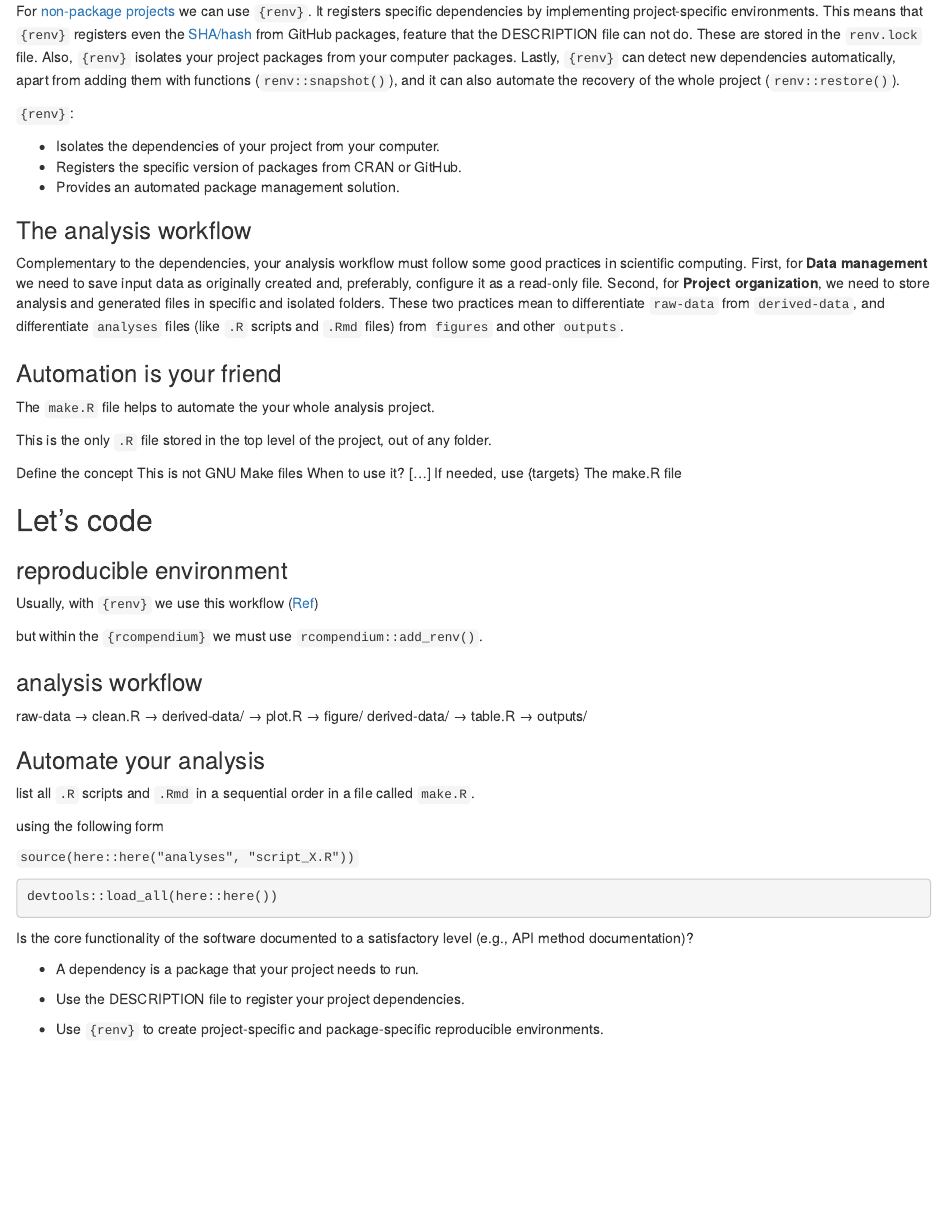
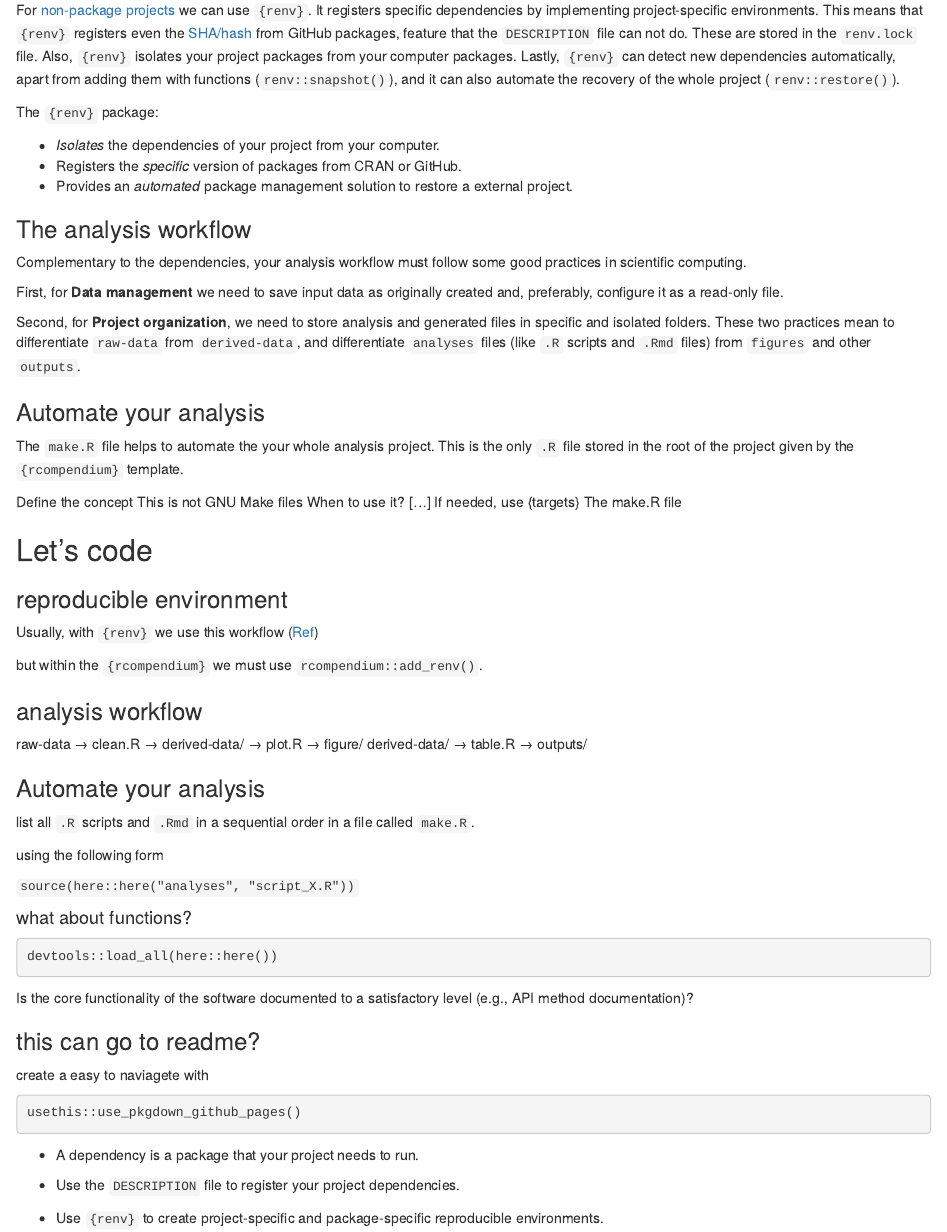
Before and after one commit to epiverse-trace/research-compendium, an R Markdown document (episodes/reproducible.Rmd): the page in a window 1100 px wide, from 440 px down before the commit and from 450 px down after it, so that both start at the same text. Rendered offline with R 4.5, knitr and Pandoc, with nearby package versions.

Commit message:
add emphasis to description file

````diff
--- a/episodes/reproducible.Rmd
+++ b/episodes/reproducible.Rmd
@@ -30,29 +30,29 @@ In the [DESCRIPTION file](https://r-pkgs.org/description.html#the-description-fi
 
-For [non-package projects](https://r-pkgs.org/description.html#footnotes) we can use `{renv}`. It registers specific dependencies by implementing project-specific environments. This means that `{renv}` registers even the [SHA/hash](https://happygitwithr.com/repeated-amend.html?q=sha#um-what-if-i-did-push) from GitHub packages, feature that the DESCRIPTION file can not do. These are stored in the `renv.lock` file. Also, `{renv}` isolates your project packages from your computer packages.  Lastly, `{renv}` can detect new dependencies automatically, apart from adding them with functions (`renv::snapshot()`), and it can also automate the recovery of the whole project (`renv::restore()`).
+For [non-package projects](https://r-pkgs.org/description.html#footnotes) we can use `{renv}`. It registers specific dependencies by implementing project-specific environments. This means that `{renv}` registers even the [SHA/hash](https://happygitwithr.com/repeated-amend.html?q=sha#um-what-if-i-did-push) from GitHub packages, feature that the `DESCRIPTION` file can not do. These are stored in the `renv.lock` file. Also, `{renv}` isolates your project packages from your computer packages.  Lastly, `{renv}` can detect new dependencies automatically, apart from adding them with functions (`renv::snapshot()`), and it can also automate the recovery of the whole project (`renv::restore()`).
 
 :::callout
 
-`{renv}`:
+The `{renv}` package:
 
-- Isolates the dependencies of your project from your computer.
-- Registers the specific version of packages from CRAN or GitHub.
-- Provides an automated package management solution.
+- _Isolates_ the dependencies of your project from your computer.
+- Registers the _specific_ version of packages from CRAN or GitHub.
+- Provides an _automated_ package management solution to restore a external project.
 
 :::
 
 ### The analysis workflow
 
-Complementary to the dependencies, your analysis workflow must follow some good practices in scientific computing. First, for __Data management__ we need to save input data as originally created and, preferably, configure it as a read-only file. Second, for __Project organization__, we need to store analysis and generated files in specific and isolated folders. These two practices mean to differentiate `raw-data` from `derived-data`, and differentiate `analyses` files (like `.R` scripts and `.Rmd` files) from `figures` and other `outputs`.
+Complementary to the dependencies, your analysis workflow must follow some good practices in scientific computing.
+
+First, for __Data management__ we need to save input data as originally created and, preferably, configure it as a read-only file.
+
+Second, for __Project organization__, we need to store analysis and generated files in specific and isolated folders. These two practices mean to differentiate `raw-data` from `derived-data`, and differentiate `analyses` files (like `.R` scripts and `.Rmd` files) from `figures` and other `outputs`.
 
 <!-- add figure image of workflow -->
 
-### Automation is your friend
+### Automate your analysis
 
-The `make.R` file helps to automate the your whole analysis project.
-
-
-
-This is the only `.R` file stored in the top level of the project, out of any folder.
+The `make.R` file helps to automate the your whole analysis project. This is the only `.R` file stored in the root of the project given by the `{rcompendium}` template.
 
 
 
@@ -90,11 +90,22 @@ using the following form
 
 :::callout
 
+#### what about functions?
+
 ```r
 devtools::load_all(here::here())
 ```
 
 Is the core functionality of the software documented to a satisfactory level (e.g., API method documentation)?
+
+
+### this can go to readme?
+
+create a easy to naviagete with
+
+```r
+usethis::use_pkgdown_github_pages()
+```
 
 :::
 
@@ -103,7 +114,7 @@ Is the core functionality of the software documented to a satisfactory level (e.
 
 - A dependency is a package that your project needs to run.
 
-- Use the DESCRIPTION file to register your project dependencies.
+- Use the `DESCRIPTION` file to register your project dependencies.
 
 - Use `{renv}` to create project-specific and package-specific reproducible environments.
 
````
Also changed, not shown: episodes/reproducible.Rmd (6 more changed lines).
